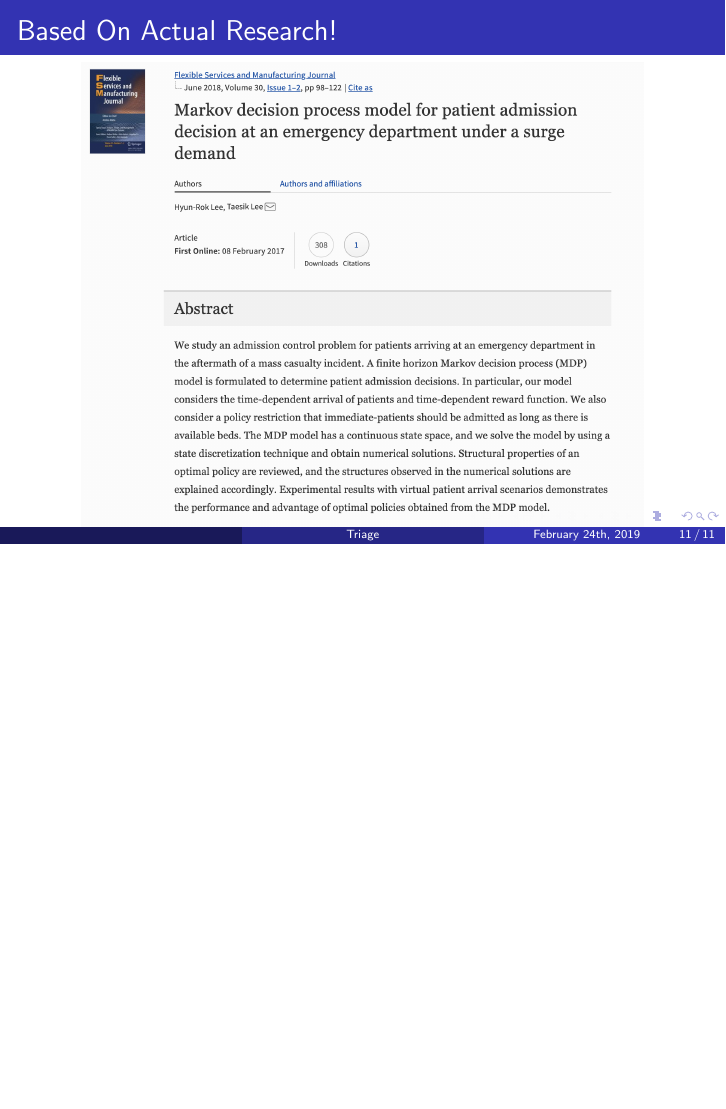
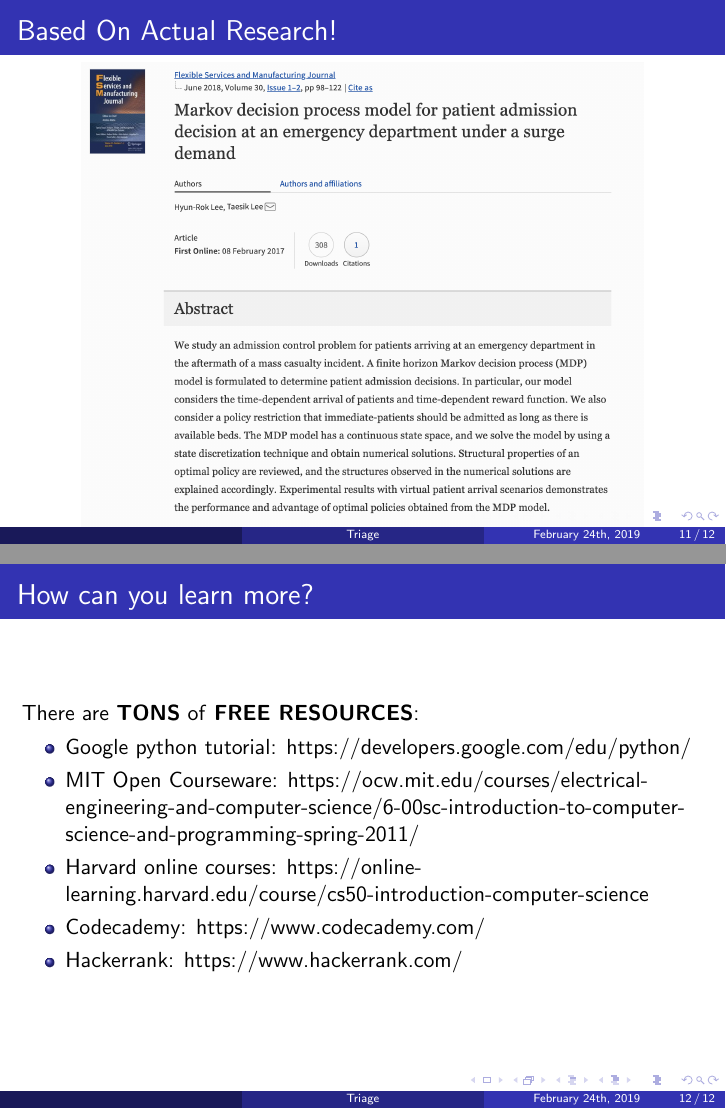
Before and after one commit to lizgib2/compbio-tutorial, LaTeX slides (triage/Slides/triage-slides.tex): page 18 of 18 before the commit and pages 18 and 19 of 19 after it, the two joined at a grey line, the shorter picture padded with empty space. Compiled offline with pdfLaTeX; a LaTeX package or settings file that is missing is left out.

Commit message:
Added coding resources.

```diff
--- a/triage/Slides/triage-slides.tex
+++ b/triage/Slides/triage-slides.tex
@@ -405,6 +405,18 @@
 % \end{frame}
 
 
+\begin{frame}
+  \frametitle{How can you learn more?}
+  There are \textbf{TONS} of \textbf{FREE RESOURCES}:
+  \begin{itemize}
+    \item Google python tutorial: https://developers.google.com/edu/python/
+    \item MIT Open Courseware: https://ocw.mit.edu/courses/electrical-engineering-and-computer-science/6-00sc-introduction-to-computer-science-and-programming-spring-2011/
+    \item Harvard online courses: https://online-learning.harvard.edu/course/cs50-introduction-computer-science
+    \item Codecademy: https://www.codecademy.com/
+    \item Hackerrank: https://www.hackerrank.com/
+  \end{itemize}
+\end{frame}
+
 
 
 
```
Also changed, not shown: triage/Slides/Start.pdf (added), triage/Slides/triage-slides.pdf.
